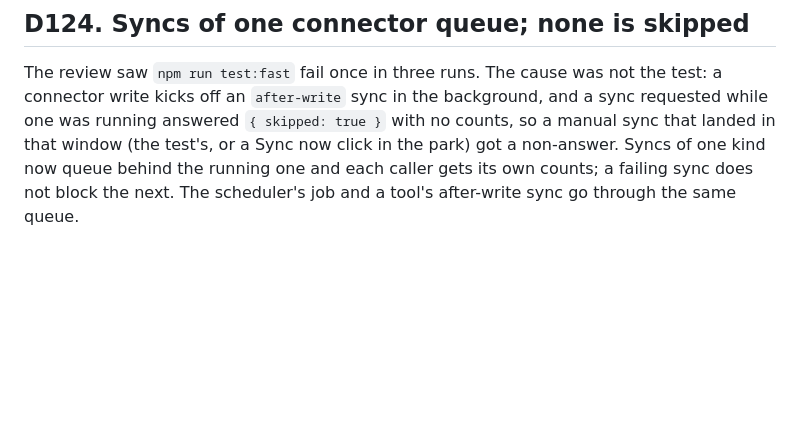
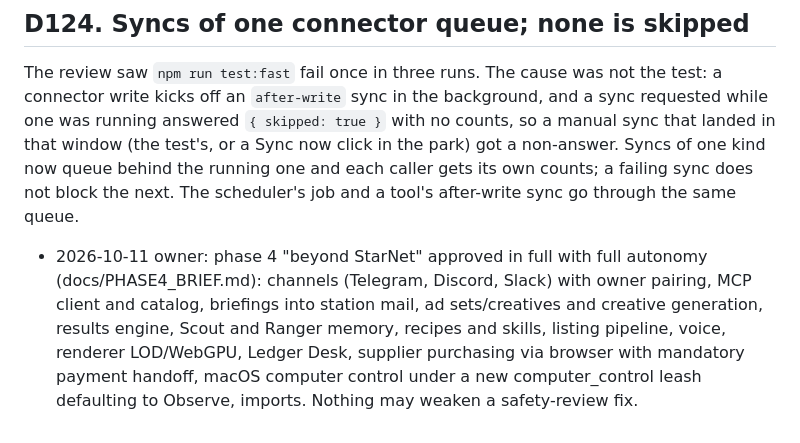
Before and after one commit to aimran6775/Maka, a Markdown page: docs/DECISIONS.md, the part around the change. Rendered like a GitHub page; blank space fills up the shorter version.

```diff
--- a/docs/DECISIONS.md
+++ b/docs/DECISIONS.md
@@ -1125,3 +1125,10 @@ manual sync that landed in that window (the test's, or a Sync now click in the p
 got a non-answer. Syncs of one kind now queue behind the running one and each caller
 gets its own counts; a failing sync does not block the next. The scheduler's job and a
 tool's after-write sync go through the same queue.
+- 2026-10-11 owner: phase 4 "beyond StarNet" approved in full with full autonomy
+  (docs/PHASE4_BRIEF.md): channels (Telegram, Discord, Slack) with owner pairing, MCP client
+  and catalog, briefings into station mail, ad sets/creatives and creative generation,
+  results engine, Scout and Ranger memory, recipes and skills, listing pipeline, voice,
+  renderer LOD/WebGPU, Ledger Desk, supplier purchasing via browser with mandatory payment
+  handoff, macOS computer control under a new computer_control leash defaulting to Observe,
+  imports. Nothing may weaken a safety-review fix.
```
Also changed, not shown: docs/PHASE4_BRIEF.md (added, +133 -0 lines).
